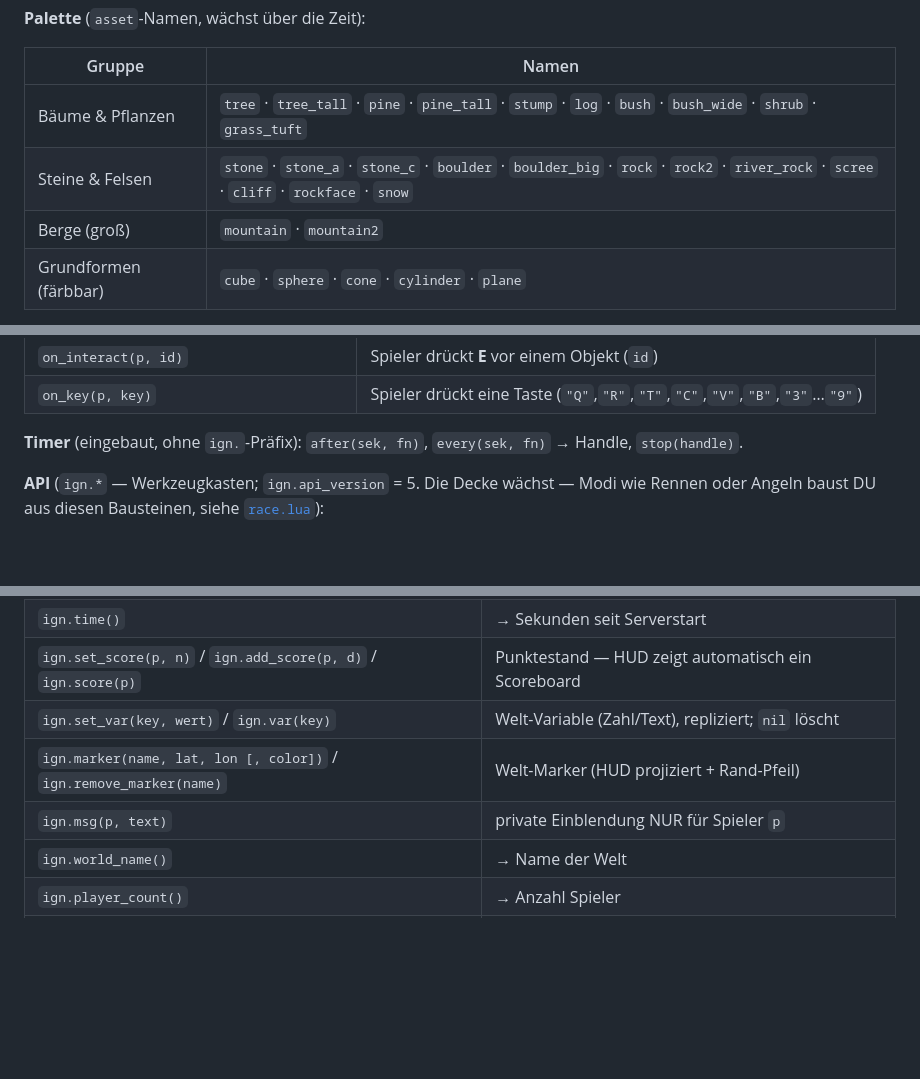
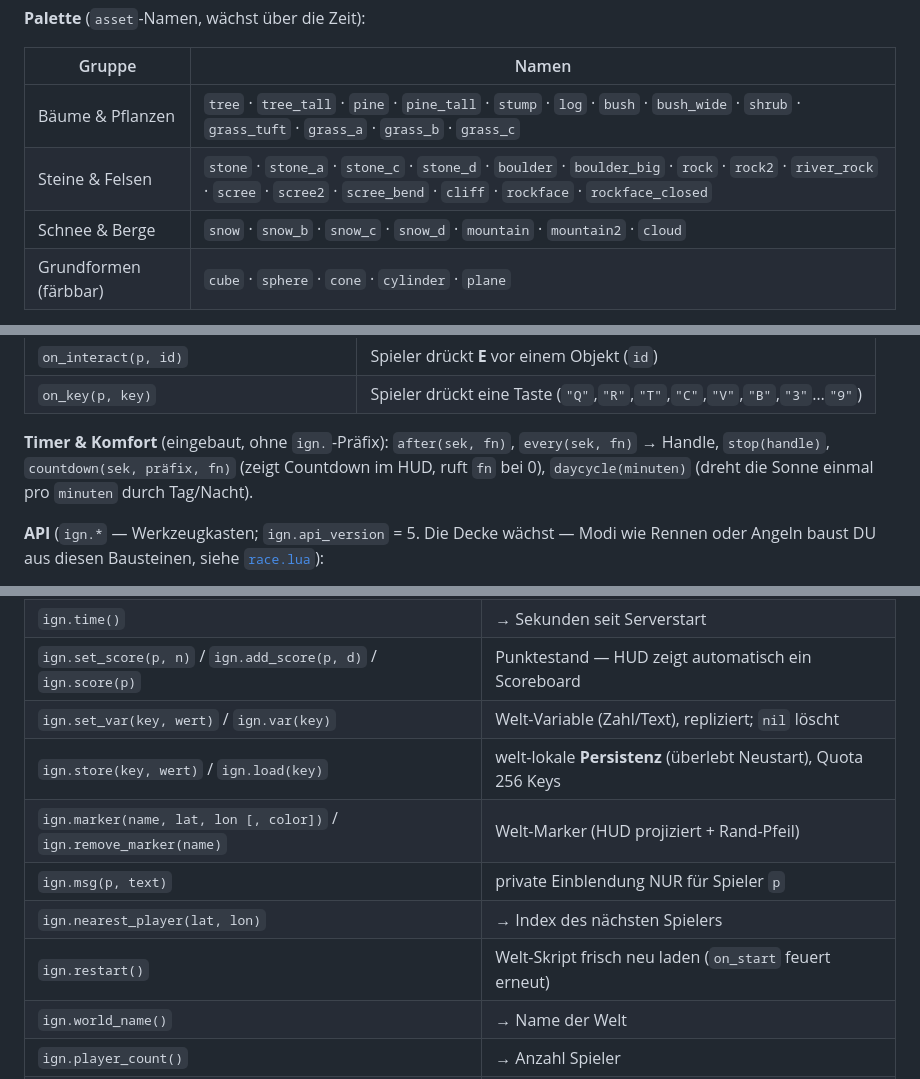
Before and after one commit to magiatus/ignition, a Markdown page: worlds/README.md, 3 parts joined by grey strips. Rendered like a GitHub page; blank space fills up the shorter version.

Commit message:
Batch: Palette 29->40, store/load-Persistenz, set_water_level, restart, nearest_player, countdown/daycycle (api_version 6)
Co-Authored-By: Claude Opus 4.8 <noreply@anthropic.com>

```diff
--- a/worlds/README.md
+++ b/worlds/README.md
@@ -54,9 +54,9 @@ Wasser schwimmen auf dem Meeresspiegel. 1 Grad ≈ 260 m auf dem Standard-Planet
 
 | Gruppe | Namen |
 |---|---|
-| Bäume & Pflanzen | `tree` · `tree_tall` · `pine` · `pine_tall` · `stump` · `log` · `bush` · `bush_wide` · `shrub` · `grass_tuft` |
-| Steine & Felsen | `stone` · `stone_a` · `stone_c` · `boulder` · `boulder_big` · `rock` · `rock2` · `river_rock` · `scree` · `cliff` · `rockface` · `snow` |
-| Berge (groß) | `mountain` · `mountain2` |
+| Bäume & Pflanzen | `tree` · `tree_tall` · `pine` · `pine_tall` · `stump` · `log` · `bush` · `bush_wide` · `shrub` · `grass_tuft` · `grass_a` · `grass_b` · `grass_c` |
+| Steine & Felsen | `stone` · `stone_a` · `stone_c` · `stone_d` · `boulder` · `boulder_big` · `rock` · `rock2` · `river_rock` · `scree` · `scree2` · `scree_bend` · `cliff` · `rockface` · `rockface_closed` |
+| Schnee & Berge | `snow` · `snow_b` · `snow_c` · `snow_d` · `mountain` · `mountain2` · `cloud` |
 | Grundformen (färbbar) | `cube` · `sphere` · `cone` · `cylinder` · `plane` |
 
 > Nur die Grundformen zeigen `color`. Alle anderen bringen ihre eigene Textur mit.
@@ -99,8 +99,9 @@ Server zu reißen). Die Spieler brauchen **kein Update** — sie sehen das repli
 | `on_interact(p, id)` | Spieler drückt **E** vor einem Objekt (`id`) |
 | `on_key(p, key)` | Spieler drückt eine Taste (`"Q"`,`"R"`,`"T"`,`"C"`,`"V"`,`"B"`,`"3"`…`"9"`) |
 
-**Timer** (eingebaut, ohne `ign.`-Präfix): `after(sek, fn)`, `every(sek, fn)` → Handle,
-`stop(handle)`.
+**Timer & Komfort** (eingebaut, ohne `ign.`-Präfix): `after(sek, fn)`, `every(sek, fn)` → Handle,
+`stop(handle)`, `countdown(sek, präfix, fn)` (zeigt Countdown im HUD, ruft `fn` bei 0),
+`daycycle(minuten)` (dreht die Sonne einmal pro `minuten` durch Tag/Nacht).
 
 **API** (`ign.*` — Werkzeugkasten; `ign.api_version` = 5. Die Decke wächst — Modi wie
 Rennen oder Angeln baust DU aus diesen Bausteinen, siehe [`race.lua`](race.lua)):
@@ -115,8 +116,11 @@ Rennen oder Angeln baust DU aus diesen Bausteinen, siehe [`race.lua`](race.lua))
 | `ign.time()` | → Sekunden seit Serverstart |
 | `ign.set_score(p, n)` / `ign.add_score(p, d)` / `ign.score(p)` | Punktestand — HUD zeigt automatisch ein Scoreboard |
 | `ign.set_var(key, wert)` / `ign.var(key)` | Welt-Variable (Zahl/Text), repliziert; `nil` löscht |
+| `ign.store(key, wert)` / `ign.load(key)` | welt-lokale **Persistenz** (überlebt Neustart), Quota 256 Keys |
 | `ign.marker(name, lat, lon [, color])` / `ign.remove_marker(name)` | Welt-Marker (HUD projiziert + Rand-Pfeil) |
 | `ign.msg(p, text)` | private Einblendung NUR für Spieler `p` |
+| `ign.nearest_player(lat, lon)` | → Index des nächsten Spielers |
+| `ign.restart()` | Welt-Skript frisch neu laden (`on_start` feuert erneut) |
 | `ign.world_name()` | → Name der Welt |
 | `ign.player_count()` | → Anzahl Spieler |
 | `ign.player_name(p)` | → Anzeigename von Spieler `p` |
```
Also changed, not shown: other parts of worlds/README.md (+1 -0 lines).
